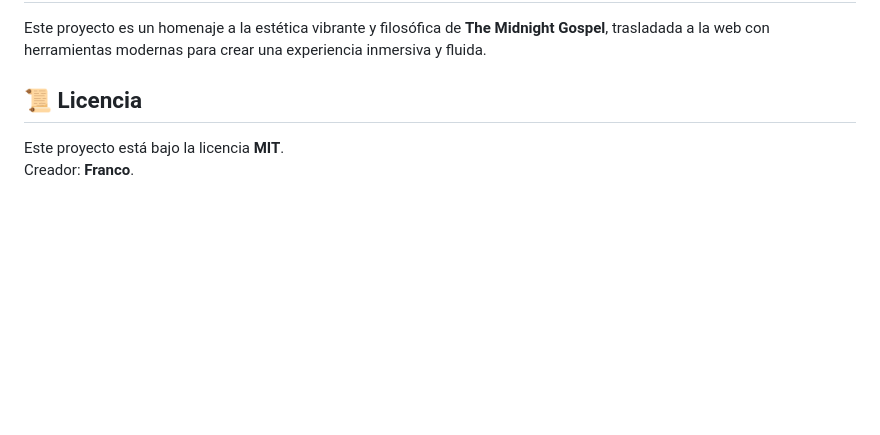
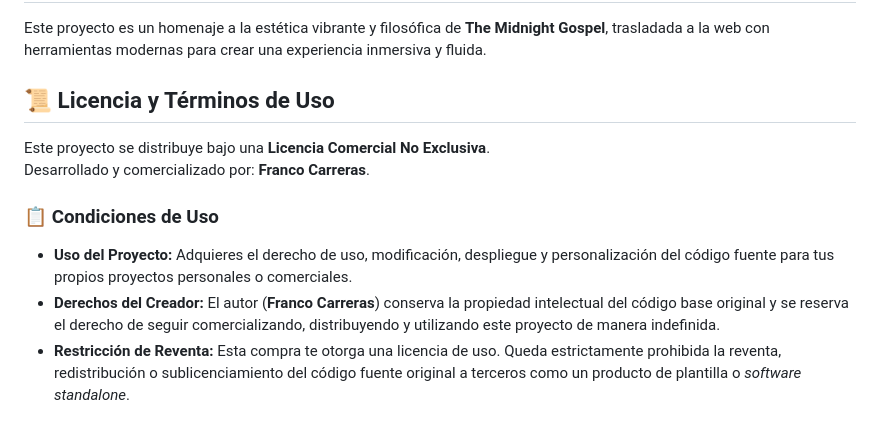
Before and after one commit to Fr4nco77/the_3am_club, a Markdown page: README.md, the part around the change. Rendered like a GitHub page; blank space fills up the shorter version.

Commit message:
feat: update license terms and usage conditions in README

```diff
--- a/README.md
+++ b/README.md
@@ -162,7 +162,13 @@ Agrega las variables necesarias para el nuevo servicio en tu .env local.
 Este proyecto es un homenaje a la estética vibrante y filosófica de **The Midnight Gospel**, trasladada a la web con herramientas modernas para crear una experiencia inmersiva y fluida.
 
 
-## 📜 Licencia
+## 📜 Licencia y Términos de Uso
 
-Este proyecto está bajo la licencia **MIT**.
-Creador: **Franco**.
+Este proyecto se distribuye bajo una **Licencia Comercial No Exclusiva**.
+Desarrollado y comercializado por: **Franco Carreras**.
+
+### 📋 Condiciones de Uso
+
+* **Uso del Proyecto:** Adquieres el derecho de uso, modificación, despliegue y personalización del código fuente para tus propios proyectos personales o comerciales.
+* **Derechos del Creador:** El autor (**Franco Carreras**) conserva la propiedad intelectual del código base original y se reserva el derecho de seguir comercializando, distribuyendo y utilizando este proyecto de manera indefinida.
+* **Restricción de Reventa:** Esta compra te otorga una licencia de uso. Queda estrictamente prohibida la reventa, redistribución o sublicenciamiento del código fuente original a terceros como un producto de plantilla o *software standalone*.
```
